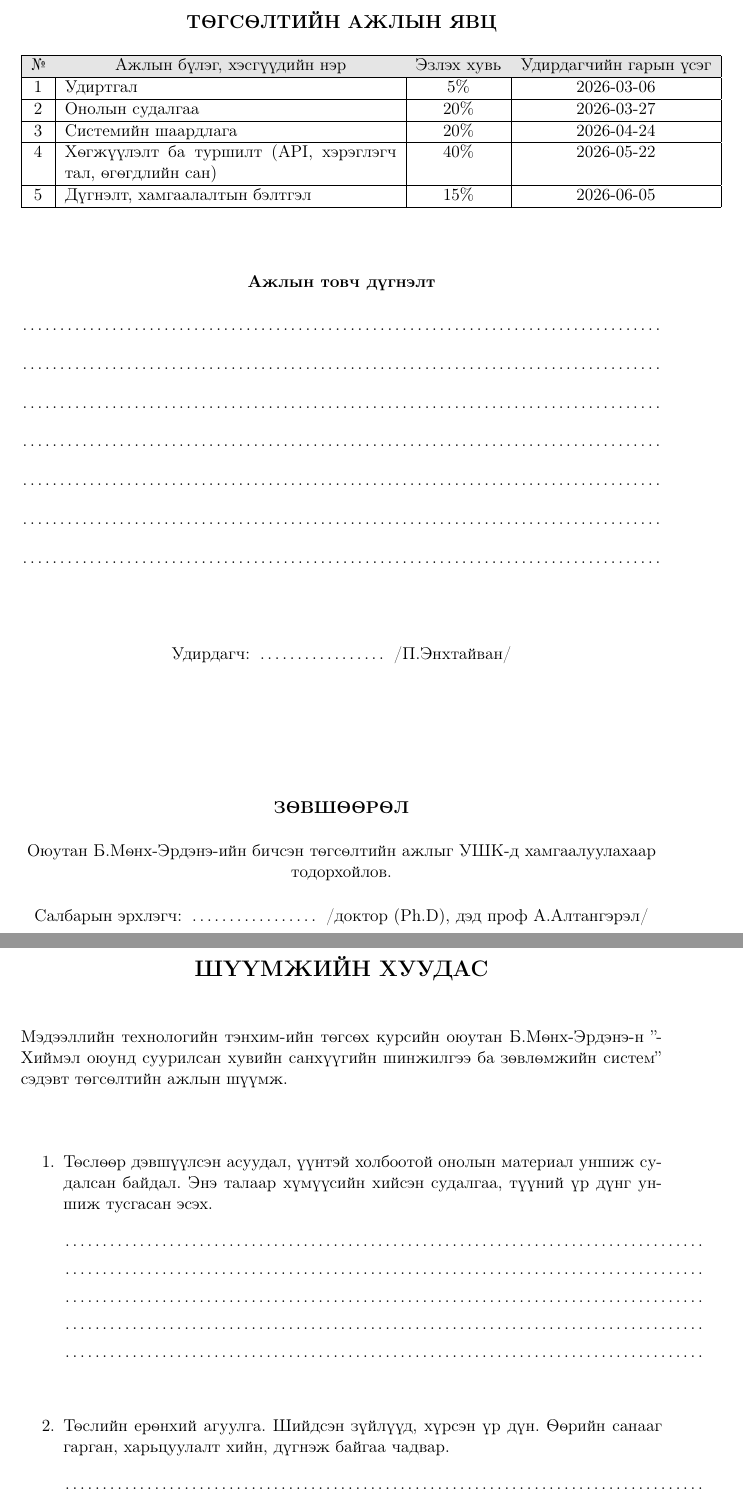
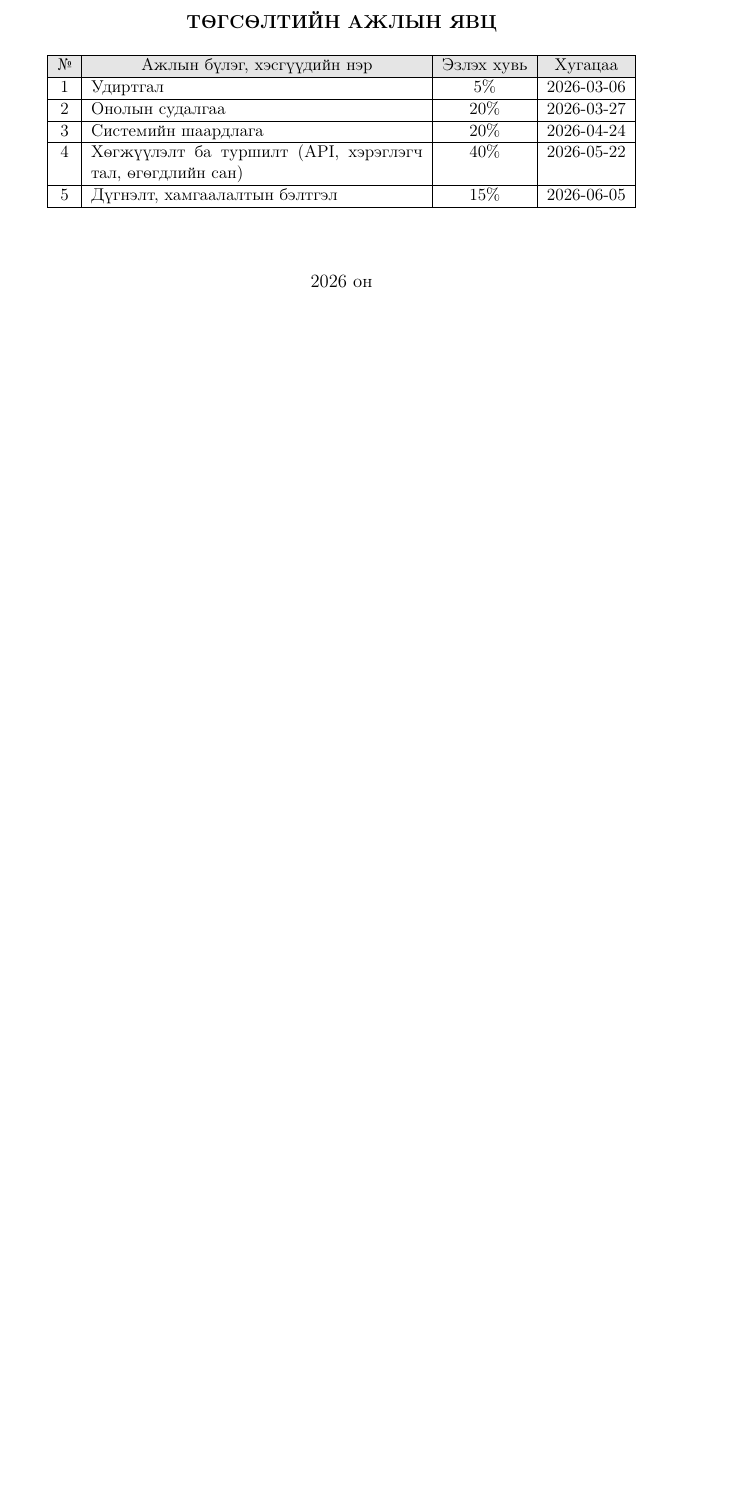
Before and after one commit to Mnkh1212/Latex, a LaTeX thesis (main.tex, which reads FrontBackMatter/Plan-Review.tex): two parts of pages 4 and 5 of 91 before the commit and part of page 4 of 89 after it, the two joined at a grey line, cut so that both start at the same text, the shorter picture padded with empty space. Compiled offline with pdfLaTeX.

Commit message:
Гарын үсгийн мөрүүдийг хасах + шүүмжийн хуудсыг хасах
Файлаар хүлээж авч буй тул гарын үсэг зурагдахгүй учир:

Plan-Review.tex:
  - Хассан: "Батлав: эрхлэгч ……" (төлөвлөгөөний хуудасны дээд тал)
  - Хассан: "Удирдагч ……" (төлөвлөгөөний хуудасны дээд тал ба явцын хуудас)
  - Хассан: "Төлөвлөгөөг боловсруулсан оюутан: ……"
  - Хассан: "Төлөвлөгөөг хянасан: ……"
  - Хассан: "ЗӨВШӨӨРӨЛ" + "Салбарын эрхлэгч ……" блок
  - Хассан: "Шүүмжийн хуудас" бүхэлдээ (ШҮҮМЖИЙН ХУУДАС
    + дугаарлагдсан 6 асуулт + "Шүүмж бичсэн/Ажлын газар/Хаяг")
  - Үлдсэн: 2 хуудас — Төлөвлөгөө + Гүйцэтгэлийн явц
  - Огноо 2026 он-ыг хадгалсан

Declaration.tex:
  - Хассан: "Гарын үсэг: ____" (rule placeholder)
  - "Огноо: ____" → "Огноо: 2026 он"
  - "Гүйцэтгэсэн: <name>" гэж нэр шууд бичсэн

main.tex:
  - Plan-Review include дээрх тайлбарыг шинэчилсэн

🤖 Generated with [Claude Code](https://claude.com/claude-code)

Co-Authored-By: Claude Opus 4.7 <noreply@anthropic.com>

```diff
--- a/FrontBackMatter/Plan-Review.tex
+++ b/FrontBackMatter/Plan-Review.tex
@@ -58,7 +44,7 @@
 \begin{tabular}{|c|p{7.5cm}|c|c|}
 	\hline
 	\rowcolor{lightlightgray}
-	№ & \makebox[7.5cm][c]{Ажлын бүлэг, хэсгүүдийн нэр} & Эзлэх хувь & Удирдагчийн гарын үсэг \\ \hline
+	№ & \makebox[7.5cm][c]{Ажлын бүлэг, хэсгүүдийн нэр} & Эзлэх хувь & Хугацаа \\ \hline
 	1 & Удиртгал & 5\%  & 2026-03-06 \\ \hline
 	2 & Онолын судалгаа & 20\% & 2026-03-27 \\ \hline
 	3 & Системийн шаардлага & 20\% & 2026-04-24 \\ \hline
@@ -67,57 +53,9 @@
 \end{tabular}
 
 \vspace{1.5cm}
+\large{2026 он}
 
-\textbf{Ажлын товч дүгнэлт}\\[0.5cm]
-
-\end{center}
-
-\noindent\makebox[\textwidth]{\dotfill}\\[0.4cm]
-\noindent\makebox[\textwidth]{\dotfill}\\[0.4cm]
-\noindent\makebox[\textwidth]{\dotfill}\\[0.4cm]
-\noindent\makebox[\textwidth]{\dotfill}\\[0.4cm]
-\noindent\makebox[\textwidth]{\dotfill}\\[0.4cm]
-\noindent\makebox[\textwidth]{\dotfill}\\[0.4cm]
-\noindent\makebox[\textwidth]{\dotfill}\\[0.8cm]
-
-\begin{center}
-Удирдагч: \makebox[3cm]{\dotfill} /\supname/ \\
-
-\vspace{3cm}
-\textbf{ЗӨВШӨӨРӨЛ} \\[0.5cm]
-Оюутан \shortname{}-ийн бичсэн төгсөлтийн ажлыг УШК-д хамгаалуулахаар тодорхойлов.\\[0.5cm]
-Салбарын эрхлэгч: \makebox[3cm]{\dotfill} /\chairname/
 \end{center}
 
 \end{titlepage}
 %---------------------ГҮЙЦЭТГЭЛИЙН ХУУДСЫН ТӨГСГӨЛ ---------------------------------------------------
-
-
-%---------------------ШҮҮМЖИЙН ХУУДСЫН ЭХЛЭЛ ---------------------------------------------------
-\newpage
-
-\begin{titlepage}
-
-\begin{center}
-{\scshape\large \univname\par}
-{\scshape\large \facname\par}\vspace{1cm}
-
-\textbf{{\Large ШҮҮМЖИЙН ХУУДАС}}\\[1cm]
-\end{center}
-
-\noindent \deptname-ийн төгсөх курсийн оюутан \shortname-н ''\ttitle'' сэдэвт төгсөлтийн ажлын шүүмж.\\[0.5cm]
-
-\begin{enumerate}
-\item Төслөөр дэвшүүлсэн асуудал, үүнтэй холбоотой онолын материал уншиж судалсан байдал. Энэ талаар хүмүүсийн хийсэн судалгаа, түүний үр дүнг уншиж тусгасан эсэх.
-\vspace{0.2cm}
-
-\noindent\makebox[\textwidth]{\dotfill}\\[0.15cm]
-\noindent\makebox[\textwidth]{\dotfill}\\[0.15cm]
-\noindent\makebox[\textwidth]{\dotfill}\\[0.15cm]
-\noindent\makebox[\textwidth]{\dotfill}\\[0.15cm]
-\noindent\makebox[\textwidth]{\dotfill}\\[0.4cm]
-
-\item Төслийн ерөнхий агуулга. Шийдсэн зүйлүүд, хүрсэн үр дүн. Өөрийн санааг гарган, харьцуулалт хийн, дүгнэж байгаа чадвар.
-\vspace{0.2cm}
-
-\noindent\makebox[\textwidth]{\dotfill}\\[0.15cm]
```
Also changed, not shown: FrontBackMatter/Declaration.tex (+2 -2 lines), main.tex (+1 -1 lines), FrontBackMatter/Plan-Review.tex (75 more changed lines).
